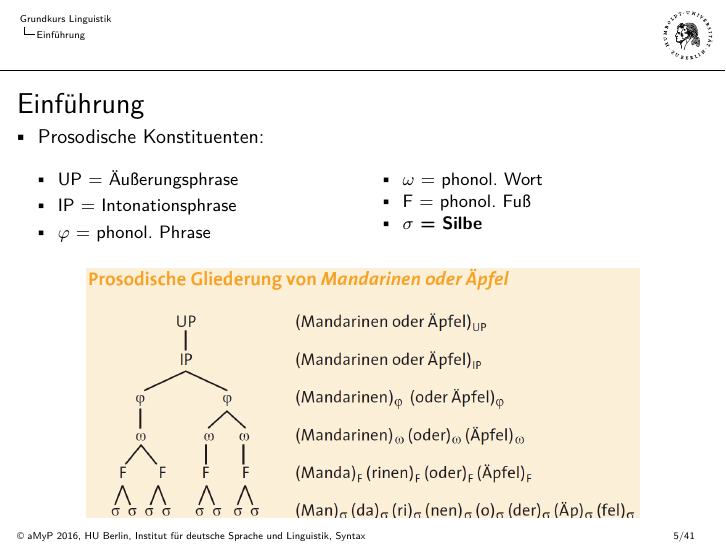
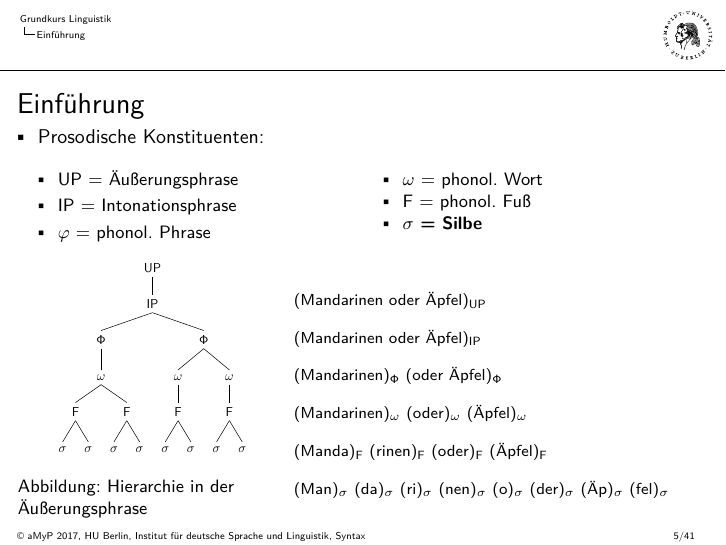
Before and after one commit to HUSyntax/Grundkurs-Folien-Myp-St.Mue, LaTeX slides (Folien/03b-phonologie-handout.tex, which reads Folien/03b-phonologie-include.tex): page 6 of 42. The pictures show the PDF file Folien/03b-phonologie-handout.pdf that the author committed with the source.

Commit message:
Silbenbäume

```diff
--- a/Folien/03b-phonologie-include.tex
+++ b/Folien/03b-phonologie-include.tex
@@ -248,5 +272,20 @@ Silbe als \textbf{Domäne} \dots
 	\end{multicols}
 \end{itemize}
 
-\begin{figure}[b]
+\begin{minipage}{0.39\textwidth}
+	\begin{figure}
 	\centering
+	\scalebox{.65}{
+		\begin{forest} MyP edges,
+		[UP
+		[IP
+		[$\Phi$[$\omega$[F[$\sigma$][$\sigma$]][F[$\sigma$][$\sigma$]]]]
+		[$\Phi$[$\omega$[F[$\sigma$][$\sigma$]]][$\omega$[F[$\sigma$][$\sigma$]]]]
+		]]
+		\end{forest}
+	}
+		\caption{Hierarchie in der Äußerungsphrase}
+	\end{figure}
+\end{minipage}\hfill%
+\begin{minipage}{0.6\textwidth}
+	\footnotesize{(Mandarinen oder Äpfel)\textsubscript{UP}\\
@@ -258,3 +301,15 @@ Silbe als \textbf{Domäne} \dots
+	(Man)\textsubscript{$\sigma$} (da)\textsubscript{$\sigma$} (ri)\textsubscript{$\sigma$} (nen)\textsubscript{$\sigma$} (o)\textsubscript{$\sigma$} (der)\textsubscript{$\sigma$} (Äp)\textsubscript{$\sigma$} (fel)\textsubscript{$\sigma$}
+}
+\end{minipage}
+
+
+%\begin{figure}[b]
+%	\centering
+%
+%	\includegraphics[scale=0.26]{material/03bHierarchieUP}
+%	\caption{Hierarchie in der Äußerungsphrase \citep[8]{Fuhrhop&Co13a}}
+%	%\label{Zeichen1}
+%\end{figure}
 
 
 \end{frame}
```
Also changed, not shown: Folien/03b-phonologie-handout.pdf, Folien/03b-phonologie-include.tex (40 more changed lines), 5 other files.
